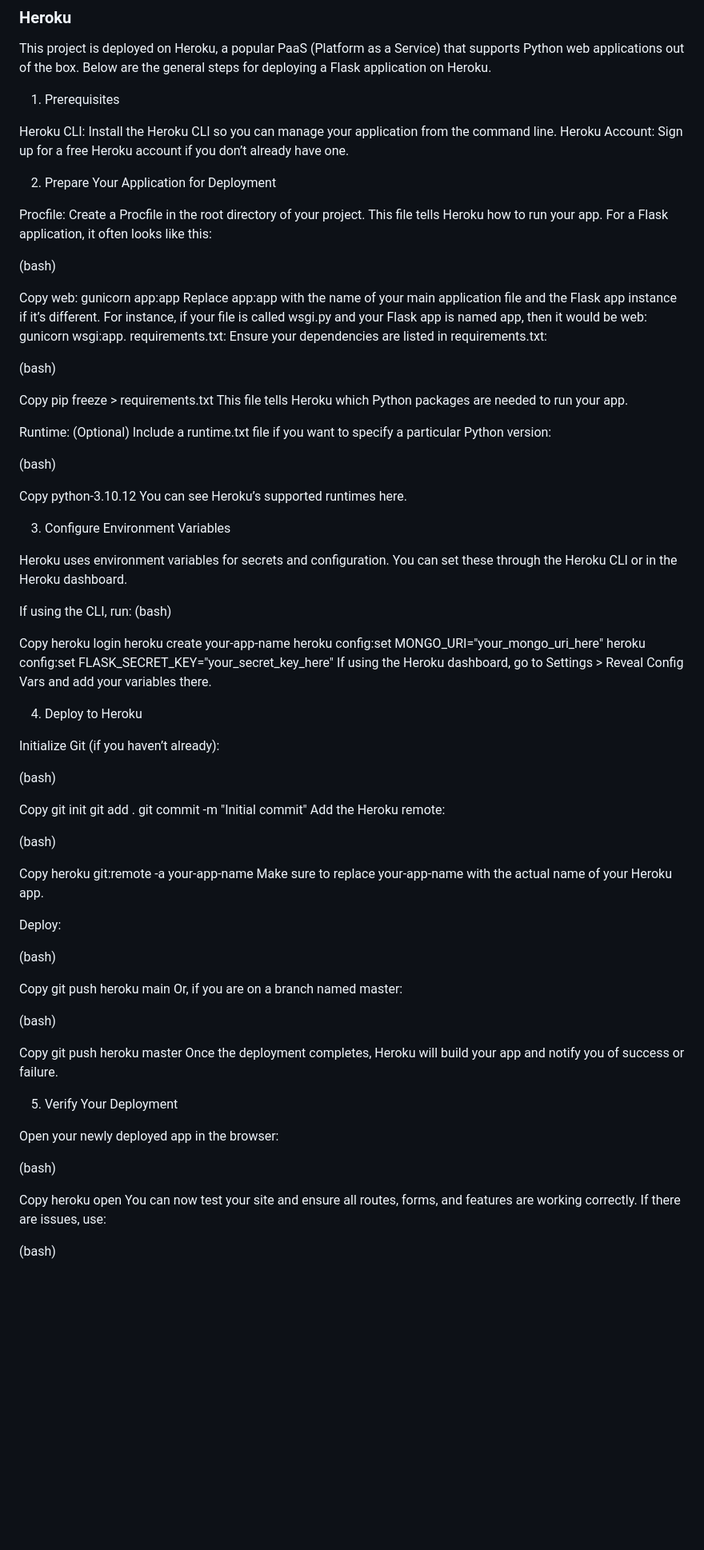
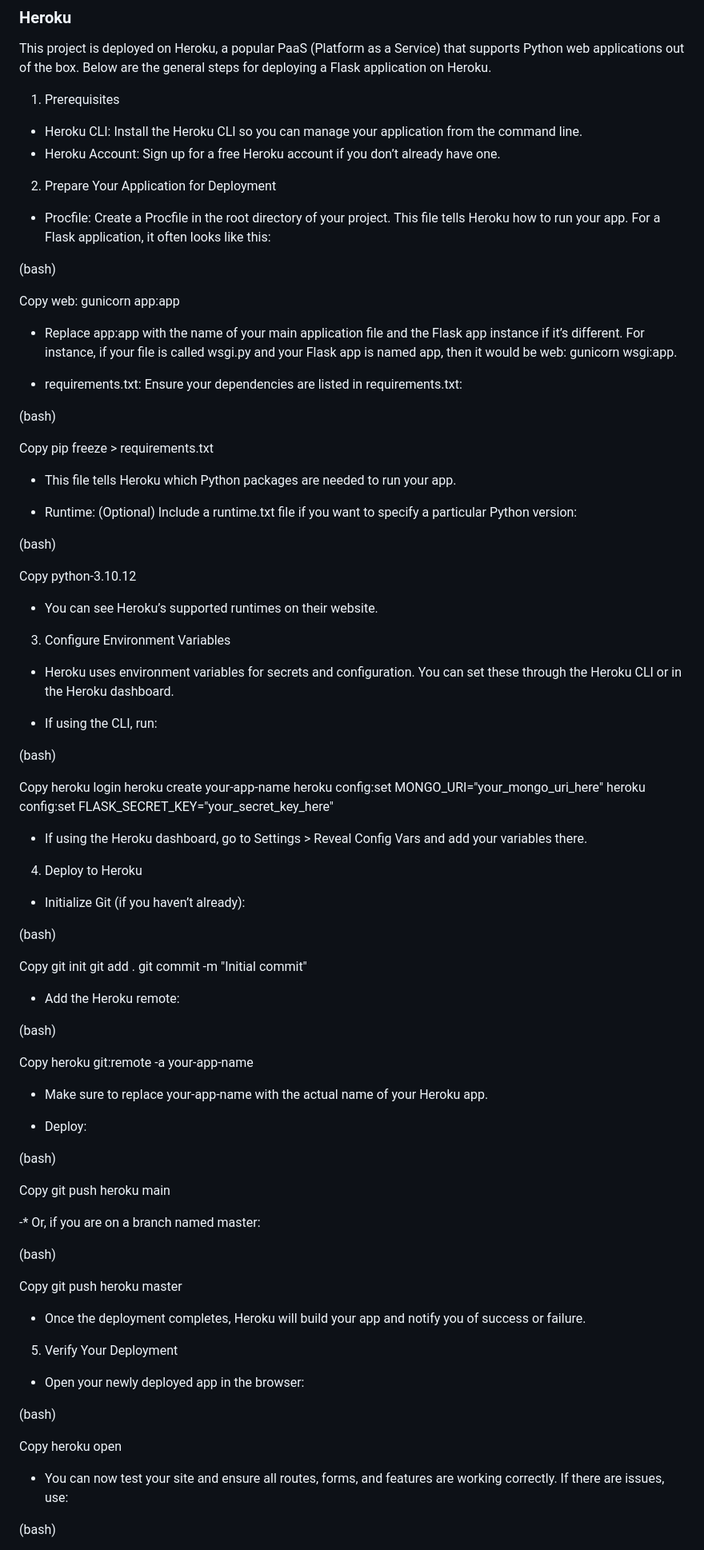
Before and after one commit to GemmaButcher-dev/itscool-ms3, a Markdown page: README.md, the part around the change printed below. Shown: that part at 80% size. Rendered like a GitHub page; blank space fills up the shorter version.

Commit message:
format deployment section

```diff
--- a/README.md
+++ b/README.md
@@ -584,39 +584,44 @@ This project is deployed on Heroku, a popular PaaS (Platform as a Service) that
 
 1. Prerequisites
 
-Heroku CLI: Install the Heroku CLI so you can manage your application from the command line.
-Heroku Account: Sign up for a free Heroku account if you don’t already have one.
+- Heroku CLI: Install the Heroku CLI so you can manage your application from the command line.
+- Heroku Account: Sign up for a free Heroku account if you don’t already have one.
 
 2. Prepare Your Application for Deployment
 
-Procfile: Create a Procfile in the root directory of your project. This file tells Heroku how to run your app. For a Flask application, it often looks like this:
+- Procfile: Create a Procfile in the root directory of your project. This file tells Heroku how to run your app. For a Flask application, it often looks like this:
 
 (bash)
 
 Copy
 web: gunicorn app:app
-Replace app:app with the name of your main application file and the Flask app instance if it’s different. For instance, if your file is called wsgi.py and your Flask app is named app, then it would be web: gunicorn wsgi:app.
-requirements.txt: Ensure your dependencies are listed in requirements.txt:
+
+ * Replace app:app with the name of your main application file and the Flask app instance if it’s different. For instance, if your file is called wsgi.py and your Flask app is named app, then it would be web: gunicorn wsgi:app.
+
+- requirements.txt: Ensure your dependencies are listed in requirements.txt:
 
 (bash)
 
 Copy
 pip freeze > requirements.txt
-This file tells Heroku which Python packages are needed to run your app.
 
-Runtime: (Optional) Include a runtime.txt file if you want to specify a particular Python version:
+* This file tells Heroku which Python packages are needed to run your app.
+
+- Runtime: (Optional) Include a runtime.txt file if you want to specify a particular Python version:
 
 (bash)
 
 Copy
 python-3.10.12
-You can see Heroku’s supported runtimes here.
+
+* You can see Heroku’s supported runtimes on their website.
 
 3. Configure Environment Variables
 
-Heroku uses environment variables for secrets and configuration. You can set these through the Heroku CLI or in the Heroku dashboard.
+* Heroku uses environment variables for secrets and configuration. You can set these through the Heroku CLI or in the Heroku dashboard.
 
-If using the CLI, run:
+- If using the CLI, run:
+
 (bash)
 
 Copy
@@ -624,11 +629,12 @@ heroku login
 heroku create your-app-name
 heroku config:set MONGO_URI="your_mongo_uri_here"
 heroku config:set FLASK_SECRET_KEY="your_secret_key_here"
-If using the Heroku dashboard, go to Settings > Reveal Config Vars and add your variables there.
+
+- If using the Heroku dashboard, go to Settings > Reveal Config Vars and add your variables there.
 
 4. Deploy to Heroku
 
-Initialize Git (if you haven’t already):
+- Initialize Git (if you haven’t already):
 
 (bash)
 
@@ -636,37 +642,42 @@ Copy
 git init
 git add .
 git commit -m "Initial commit"
-Add the Heroku remote:
+
+- Add the Heroku remote:
 
 (bash)
 
 Copy
 heroku git:remote -a your-app-name
-Make sure to replace your-app-name with the actual name of your Heroku app.
 
-Deploy:
+* Make sure to replace your-app-name with the actual name of your Heroku app.
+
+- Deploy:
 
 (bash)
 
 Copy
 git push heroku main
-Or, if you are on a branch named master:
+
+-* Or, if you are on a branch named master:
 
 (bash)
 
 Copy
 git push heroku master
-Once the deployment completes, Heroku will build your app and notify you of success or failure.
+
+* Once the deployment completes, Heroku will build your app and notify you of success or failure.
 
 5. Verify Your Deployment
 
-Open your newly deployed app in the browser:
+* Open your newly deployed app in the browser:
 
 (bash)
 
 Copy
 heroku open
-You can now test your site and ensure all routes, forms, and features are working correctly. If there are issues, use:
+
+* You can now test your site and ensure all routes, forms, and features are working correctly. If there are issues, use:
 
 (bash)
 
```
Also changed, not shown: other parts of README.md (+12 -1 lines).
